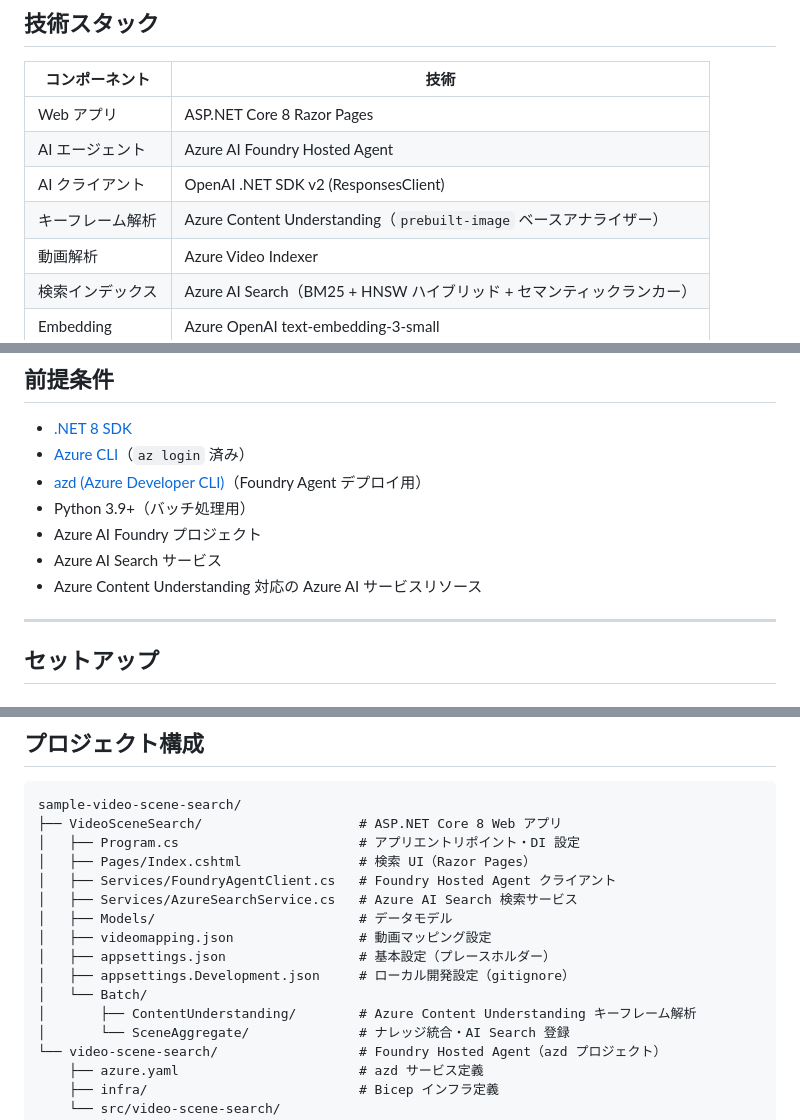
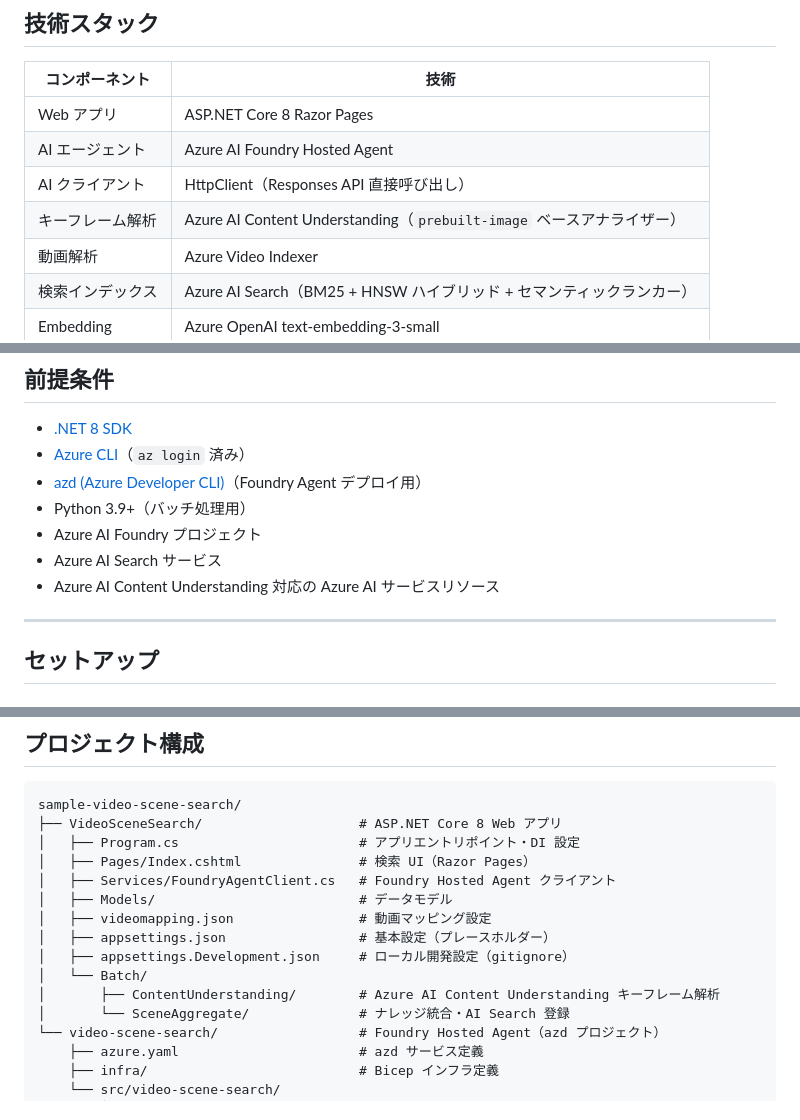
Before and after one commit to tatatatamami/sample-video-scene-search, a Markdown page: README.md, 3 parts joined by grey strips. GitHub-like rendering.

```diff
--- a/README.md
+++ b/README.md
@@ -30,8 +30,8 @@ Microsoft Foundry Hosted Agent
 |---|---|
 | Web アプリ | ASP.NET Core 8 Razor Pages |
 | AI エージェント | Azure AI Foundry Hosted Agent |
-| AI クライアント | OpenAI .NET SDK v2 (ResponsesClient) |
-| キーフレーム解析 | Azure Content Understanding（`prebuilt-image` ベースアナライザー） |
+| AI クライアント | HttpClient（Responses API 直接呼び出し） |
+| キーフレーム解析 | Azure AI Content Understanding（`prebuilt-image` ベースアナライザー） |
 | 動画解析 | Azure Video Indexer |
 | 検索インデックス | Azure AI Search（BM25 + HNSW ハイブリッド + セマンティックランカー） |
 | Embedding | Azure OpenAI text-embedding-3-small |
@@ -47,7 +47,7 @@ Microsoft Foundry Hosted Agent
 - Python 3.9+（バッチ処理用）
 - Azure AI Foundry プロジェクト
 - Azure AI Search サービス
-- Azure Content Understanding 対応の Azure AI サービスリソース
+- Azure AI Content Understanding 対応の Azure AI サービスリソース
 
 ---
 
@@ -297,13 +285,12 @@ sample-video-scene-search/
 │   ├── Program.cs                       # アプリエントリポイント・DI 設定
 │   ├── Pages/Index.cshtml               # 検索 UI（Razor Pages）
 │   ├── Services/FoundryAgentClient.cs   # Foundry Hosted Agent クライアント
-│   ├── Services/AzureSearchService.cs   # Azure AI Search 検索サービス
 │   ├── Models/                          # データモデル
 │   ├── videomapping.json                # 動画マッピング設定
 │   ├── appsettings.json                 # 基本設定（プレースホルダー）
 │   ├── appsettings.Development.json     # ローカル開発設定（gitignore）
 │   └── Batch/
-│       ├── ContentUnderstanding/        # Azure Content Understanding キーフレーム解析
+│       ├── ContentUnderstanding/        # Azure AI Content Understanding キーフレーム解析
 │       └── SceneAggregate/              # ナレッジ統合・AI Search 登録
 └── video-scene-search/                  # Foundry Hosted Agent（azd プロジェクト）
     ├── azure.yaml                       # azd サービス定義
```
Also changed, not shown: other parts of README.md (+14 -32 lines), docs/ARCHITECTURE.md (+62 -127 lines).
